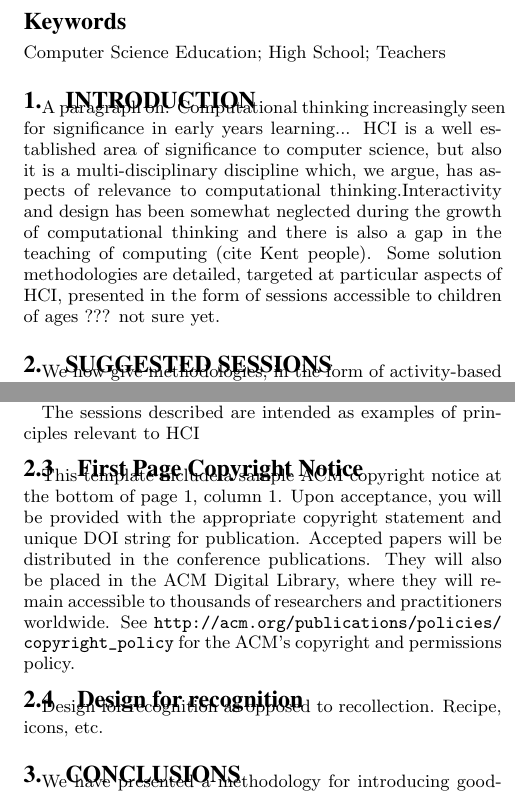
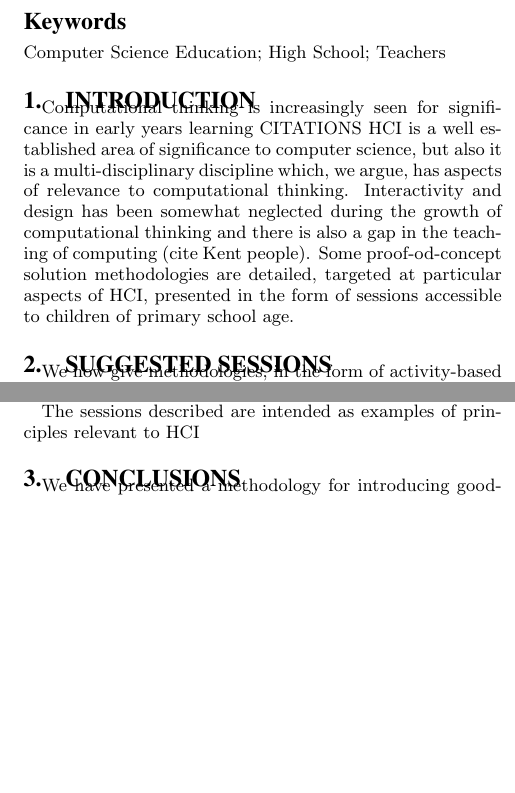
Before and after one commit to tomcrick/WiPSCE15, a LaTeX paper (wipsce2015.tex): two parts of the columns of pages 1 and 2 of 3, joined at a grey line, cut so that both start at the same text, the shorter picture padded with empty space. Compiled offline with pdfLaTeX.

Commit message:
also minor tweaks

```diff
--- a/wipsce2015.tex
+++ b/wipsce2015.tex
@@ -65,8 +65,9 @@ science that have already been considered for the past decade.
 \keywords{Computer Science Education; High School; Teachers}
 
 \section{Introduction}
-A paragraph on: Computational thinking increasingly seen for significance in early years learning...
-HCI is a well established area of significance to computer science, but also it is a multi-disciplinary discipline which, we argue, has aspects of relevance to computational thinking.Interactivity and design has been somewhat neglected during the growth of computational thinking and there is also a gap in the teaching of computing (cite Kent people). Some solution methodologies are detailed, targeted at particular aspects of HCI, presented in the form of sessions accessible to children of ages ??? not sure yet.
+Computational thinking is increasingly seen for significance in early years learning CITATIONS
+HCI is a well established area of significance to computer science, but also it is a multi-disciplinary discipline which, we argue, has aspects of relevance to computational thinking. Interactivity and design has been somewhat neglected during the growth of computational thinking and there is also a gap in the teaching of computing (cite Kent people). Some proof-od-concept solution methodologies are detailed, targeted at particular aspects of HCI, presented in the form of sessions accessible to children of primary school age.
+
 
 
 
@@ -100,30 +101,7 @@ For this, pupils are placed into two groups, the first group is given three list
 The sessions described are intended as examples of principles relevant to HCI
 
 
-\subsection{First Page Copyright Notice}
-This template include a sample ACM copyright notice at the bottom of
-page 1, column 1.  Upon acceptance, you will be provided with the
-appropriate copyright statement and unique DOI string for publication.
-Accepted papers will be distributed in the conference
-publications. They will also be placed in the ACM Digital Library,
-where they will remain accessible to thousands of researchers and
-practitioners worldwide. See
-\url{http://acm.org/publications/policies/copyright_policy} for the
-ACM’s copyright and permissions policy.
-
 %%%
-
-\subsection{Design for recognition}
-Design for recognition as opposed to recollection.
-Recipe, icons, etc.
-% \begin{figure}
-% \centering
-%   \includegraphics[width=0.9\columnwidth]{figures/sigchi-logo}
-%   \caption{Insert a caption below each figure. Do not alter the
-%     Caption style.}~\label{fig:figure1}
-% \end{figure}
-
-
 \section{Conclusions}
 We have presented a methodology for introducing good-design principles and theories relevant to human-computer interaction to young children. This is exemplified with two sessions developed encompassing computational thinking.We hypothesise that HCI can be embedded as part of computational thinking skills in young pupils, and that these will have a positive impact across their future learning, not just for computing. Furthermore, we reiterate the wider societal benefits of developing broad computational skills, both as baseline digital competencies to ensure a digitally engaged citizenry, as well as high value skills for the economies of the future.
 
```
Also changed, not shown: wipsce2015.tex (4 more changed lines).
